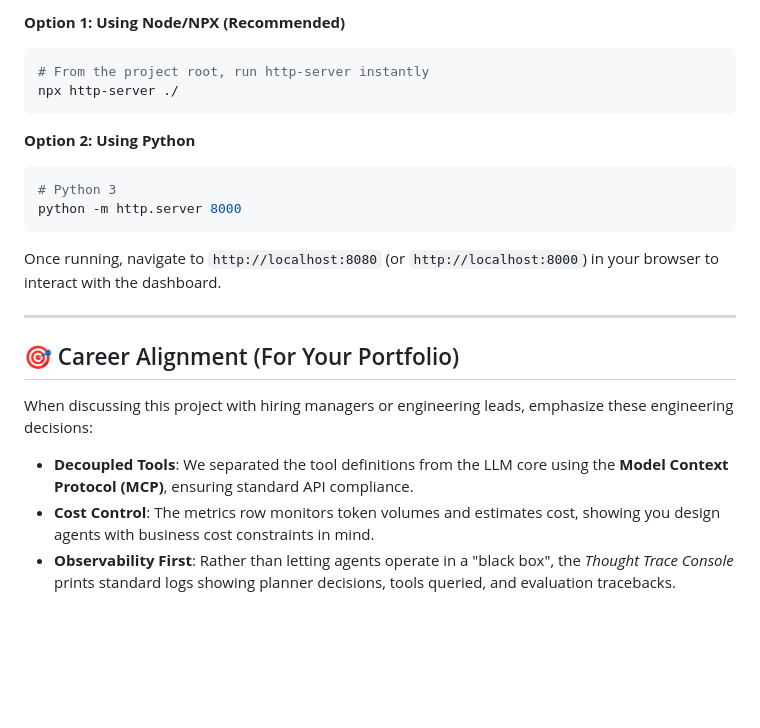
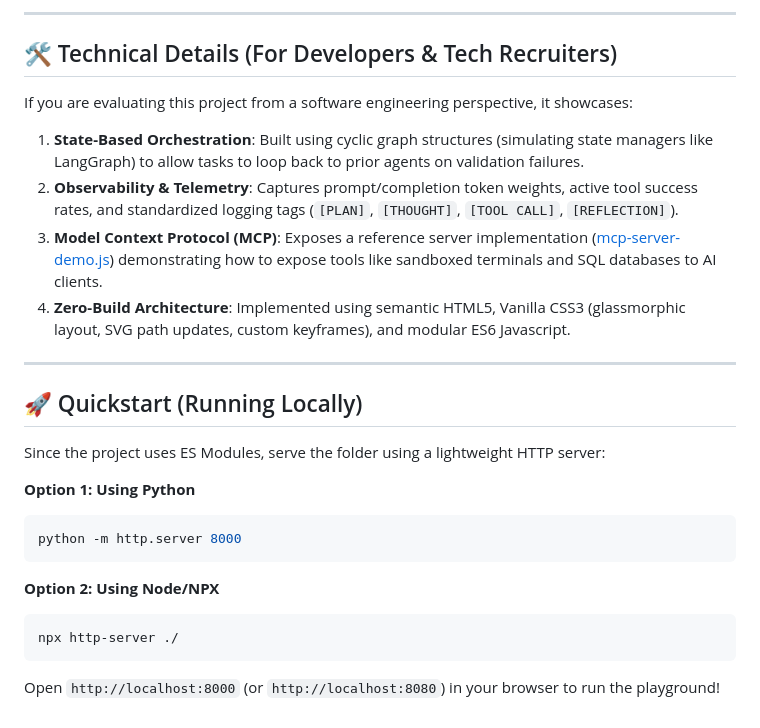
Before and after one commit to rushibhatt09/Agent-lab, a Markdown page: README.md, the part around one of its changes. Rendered like a GitHub page; blank space fills up the shorter version.

````diff
--- a/README.md
+++ b/README.md
@@ -34,22 +53,27 @@ Since the project uses ES Modules, opening `index.html` directly in the browser
 
-**Option 1: Using Node/NPX (Recommended)**
+---
+
+## 🛠️ Technical Details (For Developers & Tech Recruiters)
+
+If you are evaluating this project from a software engineering perspective, it showcases:
+1. **State-Based Orchestration**: Built using cyclic graph structures (simulating state managers like LangGraph) to allow tasks to loop back to prior agents on validation failures.
+2. **Observability & Telemetry**: Captures prompt/completion token weights, active tool success rates, and standardized logging tags (`[PLAN]`, `[THOUGHT]`, `[TOOL CALL]`, `[REFLECTION]`).
+3. **Model Context Protocol (MCP)**: Exposes a reference server implementation ([mcp-server-demo.js](file:///C:/Users/micro/.gemini/antigravity/scratch/agent-lab/mcp-server-demo.js)) demonstrating how to expose tools like sandboxed terminals and SQL databases to AI clients.
+4. **Zero-Build Architecture**: Implemented using semantic HTML5, Vanilla CSS3 (glassmorphic layout, SVG path updates, custom keyframes), and modular ES6 Javascript.
+
+---
+
+## 🚀 Quickstart (Running Locally)
+
+Since the project uses ES Modules, serve the folder using a lightweight HTTP server:
+
+**Option 1: Using Python**
 ```bash
-# From the project root, run http-server instantly
+python -m http.server 8000
+```
+**Option 2: Using Node/NPX**
+```bash
 npx http-server ./
 ```
 
-**Option 2: Using Python**
-```bash
-# Python 3
-python -m http.server 8000
-```
-
-Once running, navigate to `http://localhost:8080` (or `http://localhost:8000`) in your browser to interact with the dashboard.
-
----
-
-## 🎯 Career Alignment (For Your Portfolio)
-When discussing this project with hiring managers or engineering leads, emphasize these engineering decisions:
-*   **Decoupled Tools**: We separated the tool definitions from the LLM core using the **Model Context Protocol (MCP)**, ensuring standard API compliance.
-*   **Cost Control**: The metrics row monitors token volumes and estimates cost, showing you design agents with business cost constraints in mind.
-*   **Observability First**: Rather than letting agents operate in a "black box", the *Thought Trace Console* prints standard logs showing planner decisions, tools queried, and evaluation tracebacks.
+Open `http://localhost:8000` (or `http://localhost:8080`) in your browser to run the playground!
````
Also changed, not shown: other parts of README.md (+37 -18 lines).
